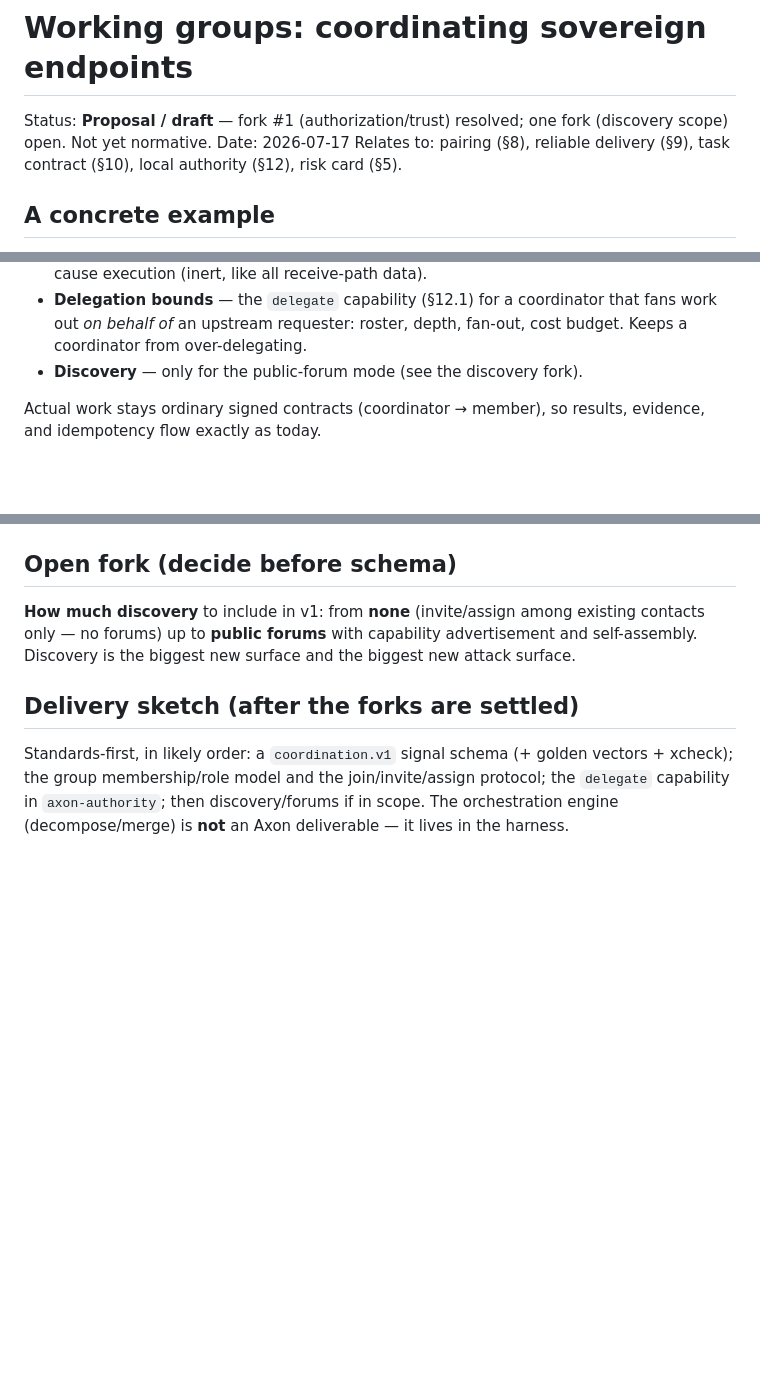
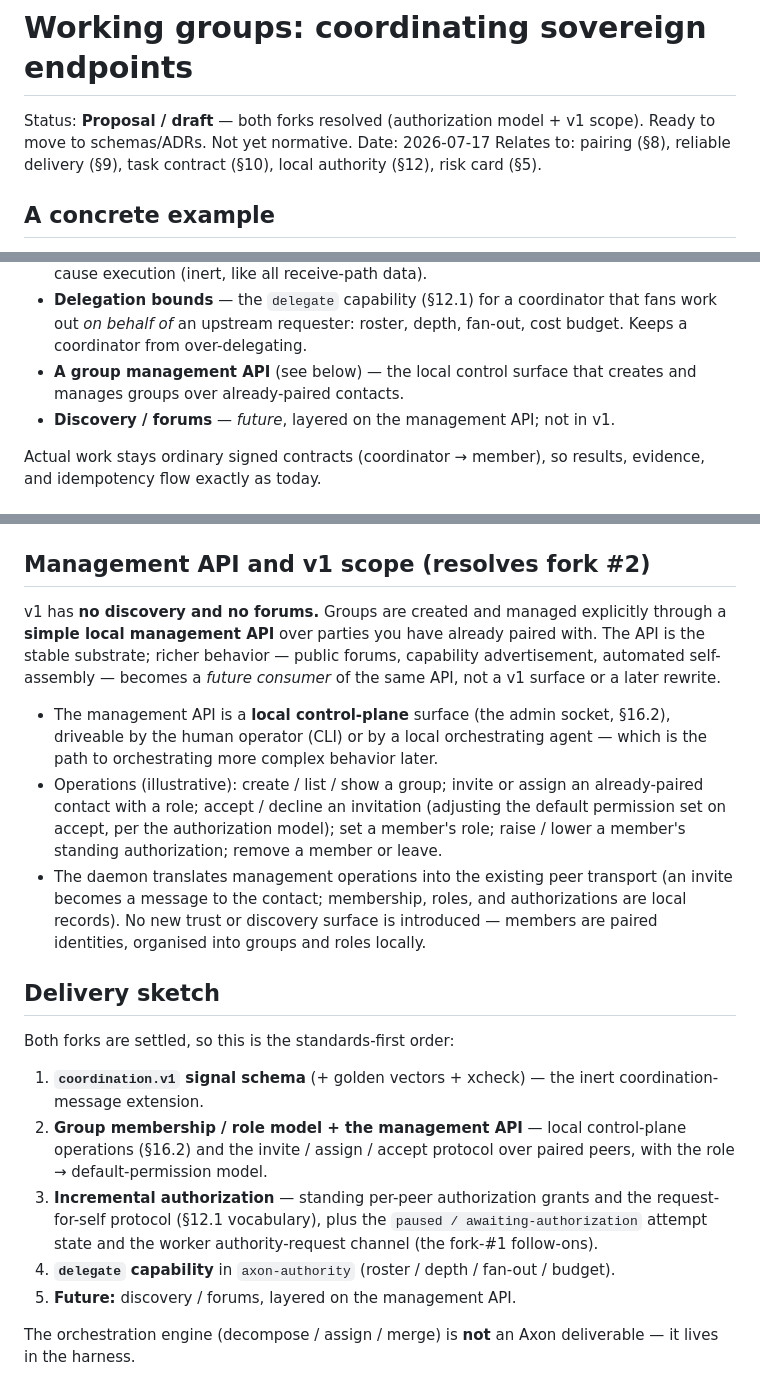
Before and after one commit to zarbafian/akson, a Markdown page: design/2026-07-17-working-groups.md, 3 parts joined by grey strips. Rendered like a GitHub page; blank space fills up the shorter version.

Commit message:
docs(design): working-groups fork #2 resolved — simple management API, no forums
v1 scope decided: a simple local management API (admin socket §16.2) that creates
and manages groups over already-paired contacts — create/list/show, invite/assign
with a role, accept/decline (adjusting default permissions), set role, raise/lower
a member's standing authorization, remove/leave. No discovery, no public forums;
those become future consumers of the same API rather than a v1 surface or a later
rewrite. No new trust or discovery surface — members are paired identities
organised locally; the daemon maps management ops onto the existing peer transport.

Both forks now resolved; the model is complete. Delivery order recorded
(coordination.v1 schema → membership/role model + management API → incremental
authorization → delegate capability → future discovery); the orchestration engine
stays in the harness.

```diff
--- a/design/2026-07-17-working-groups.md
+++ b/design/2026-07-17-working-groups.md
@@ -1,7 +1,7 @@
 # Working groups: coordinating sovereign endpoints
 
-Status: **Proposal / draft** — fork #1 (authorization/trust) resolved; one fork
-(discovery scope) open. Not yet normative.
+Status: **Proposal / draft** — both forks resolved (authorization model + v1
+scope). Ready to move to schemas/ADRs. Not yet normative.
 Date: 2026-07-17
 Relates to: pairing (§8), reliable delivery (§9), task contract (§10), local
 authority (§12), risk card (§5).
@@ -115,7 +115,9 @@ settled.
 - **Delegation bounds** — the `delegate` capability (§12.1) for a coordinator that
   fans work out *on behalf of* an upstream requester: roster, depth, fan-out, cost
   budget. Keeps a coordinator from over-delegating.
-- **Discovery** — only for the public-forum mode (see the discovery fork).
+- **A group management API** (see below) — the local control surface that creates
+  and manages groups over already-paired contacts.
+- **Discovery / forums** — *future*, layered on the management API; not in v1.
 
 Actual work stays ordinary signed contracts (coordinator → member), so results,
 evidence, and idempotency flow exactly as today.
@@ -182,17 +184,42 @@ Two follow-on design points this decision creates:
    authoritative agent is a *chosen* delegate — a group coordinator or org-policy
    agent slots in here naturally.
 
-## Open fork (decide before schema)
+## Management API and v1 scope (resolves fork #2)
 
-**How much discovery** to include in v1: from **none** (invite/assign among
-existing contacts only — no forums) up to **public forums** with capability
-advertisement and self-assembly. Discovery is the biggest new surface and the
-biggest new attack surface.
+v1 has **no discovery and no forums.** Groups are created and managed explicitly
+through a **simple local management API** over parties you have already paired
+with. The API is the stable substrate; richer behavior — public forums, capability
+advertisement, automated self-assembly — becomes a *future consumer* of the same
+API, not a v1 surface or a later rewrite.
 
-## Delivery sketch (after the forks are settled)
+- The management API is a **local control-plane** surface (the admin socket,
+  §16.2), driveable by the human operator (CLI) or by a local orchestrating agent
+  — which is the path to orchestrating more complex behavior later.
+- Operations (illustrative): create / list / show a group; invite or assign an
+  already-paired contact with a role; accept / decline an invitation (adjusting the
+  default permission set on accept, per the authorization model); set a member's
+  role; raise / lower a member's standing authorization; remove a member or leave.
+- The daemon translates management operations into the existing peer transport (an
+  invite becomes a message to the contact; membership, roles, and authorizations
+  are local records). No new trust or discovery surface is introduced — members are
+  paired identities, organised into groups and roles locally.
 
-Standards-first, in likely order: a `coordination.v1` signal schema (+ golden
-vectors + xcheck); the group membership/role model and the join/invite/assign
-protocol; the `delegate` capability in `axon-authority`; then discovery/forums if
-in scope. The orchestration engine (decompose/merge) is **not** an Axon
+## Delivery sketch
+
+Both forks are settled, so this is the standards-first order:
+
+1. **`coordination.v1` signal schema** (+ golden vectors + xcheck) — the inert
+   coordination-message extension.
+2. **Group membership / role model + the management API** — local control-plane
+   operations (§16.2) and the invite / assign / accept protocol over paired peers,
+   with the role → default-permission model.
+3. **Incremental authorization** — standing per-peer authorization grants and the
+   request-for-self protocol (§12.1 vocabulary), plus the `paused /
+   awaiting-authorization` attempt state and the worker authority-request channel
+   (the fork-#1 follow-ons).
+4. **`delegate` capability** in `axon-authority` (roster / depth / fan-out /
+   budget).
+5. **Future:** discovery / forums, layered on the management API.
+
+The orchestration engine (decompose / assign / merge) is **not** an Axon
 deliverable — it lives in the harness.
```
